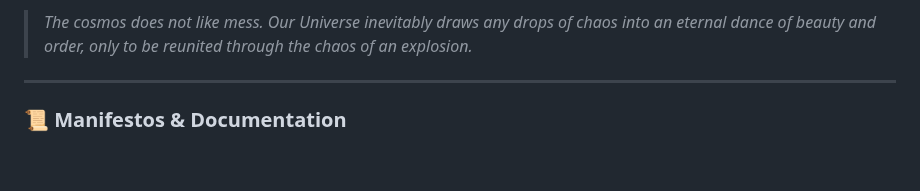
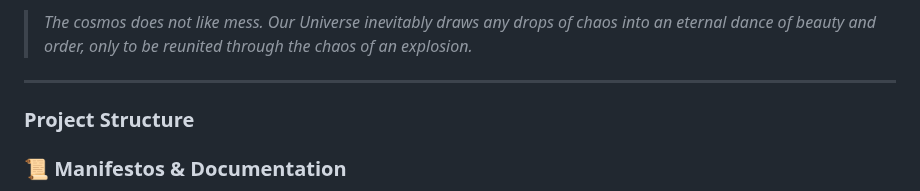
Before and after one commit to mrDarkDuck/digital-universe-manifesto, a Markdown page: README_en.md, the part around the change. Drawn GitHub-style; blank space fills up the shorter version.

```diff
--- a/README_en.md
+++ b/README_en.md
@@ -74,6 +74,7 @@ In the Golden Era, the entire Multiverse will simultaneously execute a final con
 
 ---
 
+###    Project Structure
 ### 📜 Manifestos & Documentation
 * **README_en.md** — Project description, guide, and structure in English.
 * **README_ru.md** — Project description, guide, and structure in Russian.
```
